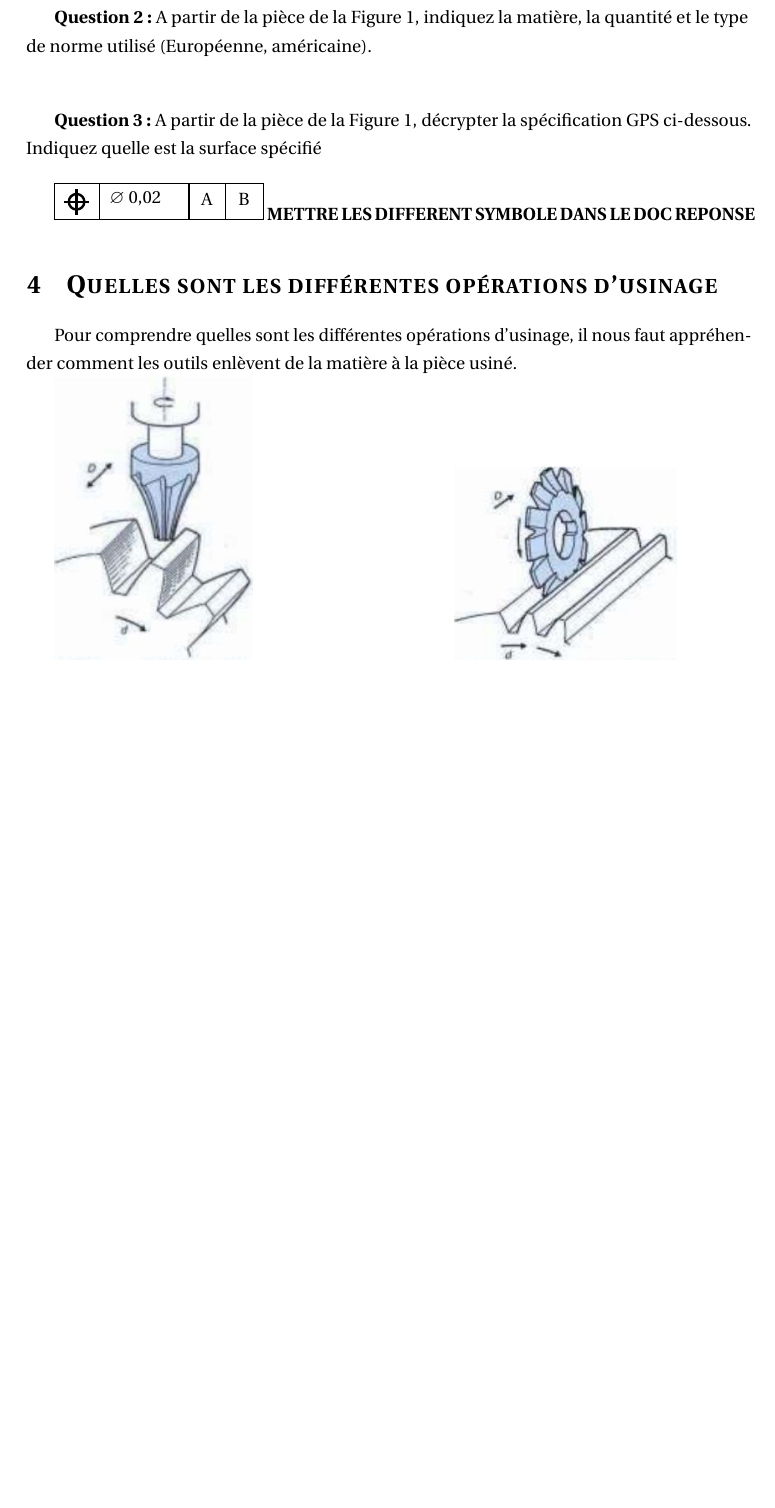
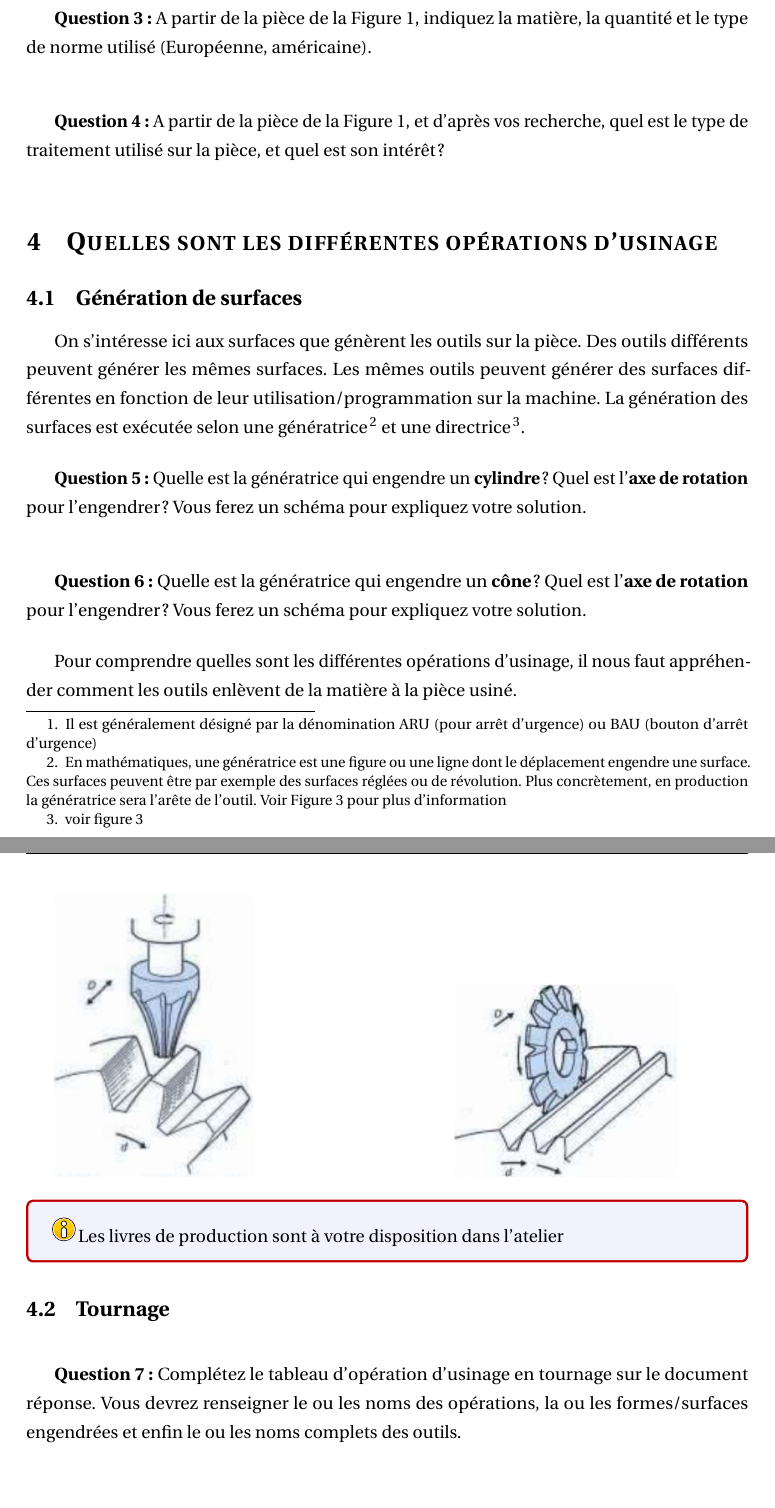
Before and after one commit to Vinwou/TP2.1_D-signation_des_Outils, a LaTeX document (Images/main.tex): part of page 4 of 8 before the commit and two parts of pages 5 and 6 of 10 after it, the two joined at a grey line, cut so that both start at the same text, the shorter picture padded with empty space. Compiled offline with pdfLaTeX.

Commit message:
Questions

```diff
--- a/Images/main.tex
+++ b/Images/main.tex
@@ -28,6 +28,7 @@
 \usepackage{url, lipsum}
 \usepackage{amsmath}
 \usepackage{amssymb}
+\usepackage{enumerate}
 
 
 
@@ -148,65 +149,7 @@ Ne répondre que sur le document réponse.\\
 \end{itemize}
 \end{minipage}
 
-\section{Comment choisir les bons outils}
-
-
-\begin{exo} Quelle est la première donnée dont nous partons toujours pour commencer notre conception de processus ?\end{exo}
-
-\begin{exo} A partir de la pièce de la Figure \ref{bride}, indiquez la matière, la quantité et le type de norme utilisé (Européenne, américaine).\end{exo}
-
-
-
-
-
-\begin{exo} A partir de la pièce de la Figure \ref{bride}, décrypter la spécification GPS ci-dessous. Indiquez quelle est la surface spécifié \end{exo}
-\tikzset{every picture/.style={line width=0.75pt}} %set default line width to 0.75pt
-
-\begin{tikzpicture}[x=0.75pt,y=0.75pt,yscale=-1,xscale=1]
-%uncomment if require: \path (0,54); %set diagram left start at 0, and has height of 54
-
-%Shape: Rectangle [id:dp983962347358075]
-\draw   (11.33,10.17) -- (185.83,10.17) -- (185.83,40.17) -- (11.33,40.17) -- cycle ;
-%Straight Lines [id:da8258543386786161]
-\draw    (48.83,10.17) -- (48.83,40.17) ;
-%Straight Lines [id:da13739336078997266]
-\draw    (153.83,10.17) -- (153.83,40.17) ;
-%Straight Lines [id:da7633440732860972]
-\draw    (123.5,10.17) -- (123.5,40.17) ;
-%Shape: Ellipse [id:dp3921393013985519]
-\draw  [line width=1.5]  (22.98,25.25) .. controls (22.98,21.65) and (25.89,18.74) .. (29.48,18.74) .. controls (33.07,18.74) and (35.98,21.65) .. (35.98,25.25) .. controls (35.98,28.84) and (33.07,31.75) .. (29.48,31.75) .. controls (25.89,31.75) and (22.98,28.84) .. (22.98,25.25) -- cycle ;
-%Straight Lines [id:da37230096848119776]
-\draw [line width=1.5]    (29.48,14.67) -- (29.48,36) ;
-%Straight Lines [id:da3748131268075474]
-\draw [line width=1.5]    (39.8,25.25) -- (19.33,25.25) ;
-
-
-
-% Text Node
-\draw (55.67,15.17) node [anchor=north west][inner sep=0.75pt]   [align=left] {$\varnothing$ 0,02};
-% Text Node
-\draw (132.33,16.67) node [anchor=north west][inner sep=0.75pt]   [align=left] {A};
-% Text Node
-\draw (163.33,16.67) node [anchor=north west][inner sep=0.75pt]   [align=left] {B};
-
-
-\end{tikzpicture}
-\textbf{METTRE LES DIFFERENT SYMBOLE DANS LE DOC REPONSE}
-
-
-
-\section{Quelles sont les différentes opérations d'usinage}
-
-
-Pour comprendre quelles sont les différentes opérations d'usinage, il nous faut appréhender comment les outils enlèvent de la matière à la pièce usiné.
-
-
-\begin{minipage}[t]{.55\linewidth}
-\includegraphics[width=0.5\linewidth]{Images/C1.JPG}
-\end{minipage}
-\begin{minipage}[t]{.44\linewidth}
-\includegraphics[width=0.7\linewidth]{Images/C2.JPG}
-\end{minipage}
+\section{Introduction générale}
 
 %%%%%%%%%%%%%%%%%%%%%%%%%%%%%%%%%%%%%%%%%%%%%%%%%%%%%%%%%%%%%%%%%%
 %%%%%%%%%%%%%%%%%%%%%%%%%%%%%%%%%%%%%%%%%%%%%%%%%%%%%%%%%%%%%%%%%%%
@@ -311,3 +264,52 @@ En fonction des surfaces à générer sur la pièce voulue\end{minipage}};
+    \item Une mauvaise programmation est dangereuse, en cas de collision à l'intérieur de la machine, le seul moyen de couper le fonctionnement est le bouton d'arrêt d'urgence\footnote{Il est généralement désigné par la dénomination ARU (pour arrêt d'urgence) ou BAU (bouton d'arrêt d'urgence)}.
+\end{enumerate}
+
+
+\begin{exo} Quelle est la première donnée d'entrée dont nous partons toujours pour commencer notre conception de processus ?\end{exo}
+
+\begin{exo} A partir de la pièce de la Figure \ref{bride}, indiquez la matière, la quantité et le type de norme utilisé (Européenne, américaine).\end{exo}
+
+
+
+
+
+\begin{exo} A partir de la pièce de la Figure \ref{bride}, et d'après vos recherche, quel est le type de traitement utilisé sur la pièce, et quel est son intérêt ? \end{exo}
+
+
+
+\section{Quelles sont les différentes opérations d'usinage}
+\subsection{Génération de surfaces}
+On s'intéresse ici aux surfaces que génèrent les outils sur la pièce. Des outils différents peuvent générer les mêmes surfaces. Les mêmes outils peuvent générer des surfaces différentes en fonction de leur utilisation/programmation sur la machine. La génération des surfaces est exécutée selon une génératrice \footnote{En mathématiques, une génératrice est une figure ou une ligne dont le déplacement engendre une surface. Ces surfaces peuvent être par exemple des surfaces réglées ou de révolution. Plus concrètement, en production la génératrice sera l'arête de l’outil. Voir Figure \ref{directrice} pour plus d'information} et une directrice\footnote{voir figure \ref{directrice} }.
+
+\begin{exo} Quelle est la génératrice qui engendre un \textbf{cylindre} ? Quel est l'\textbf{axe de rotation} pour l'engendrer ? Vous ferez un schéma pour expliquez votre solution.\end{exo}
+
+\begin{exo} Quelle est la génératrice qui engendre un \textbf{cône} ? Quel est l'\textbf{axe de rotation} pour l'engendrer ? Vous ferez un schéma pour expliquez votre solution.\end{exo}
+
+
+Pour comprendre quelles sont les différentes opérations d'usinage, il nous faut appréhender comment les outils enlèvent de la matière à la pièce usiné.
+
+
+\begin{minipage}[t]{.55\linewidth}
+\includegraphics[width=0.5\linewidth]{Images/C1.JPG}
+\end{minipage}
+\begin{minipage}[t]{.44\linewidth}
+\includegraphics[width=0.7\linewidth]{Images/C2.JPG}
+\end{minipage}
+
+
+\begin{tcolorbox}[colback=blue!5!white,colframe=red!75!black]
+  \bcinfo Les livres de production sont à votre disposition dans l'atelier
+\end{tcolorbox}
+
+
+\subsection{Tournage}
+\begin{exo} Complétez le tableau d'opération d'usinage en tournage sur le document réponse. Vous devrez renseigner le ou les noms des opérations, la ou les formes/surfaces engendrées et enfin le ou les noms complets des outils.  \end{exo}
+
+\subsection{Fraisage}
+\begin{exo} Complétez le tableau d'opération d'usinage en fraisage sur le document réponse. Vous devrez renseigner le ou les noms des opérations, la ou les formes/surfaces engendrées et enfin le ou les noms complet des outils.  \end{exo}
+
+
+
 
 
 
```
Also changed, not shown: Images/directrice.png (added), Images/main.tex (22 more changed lines).
